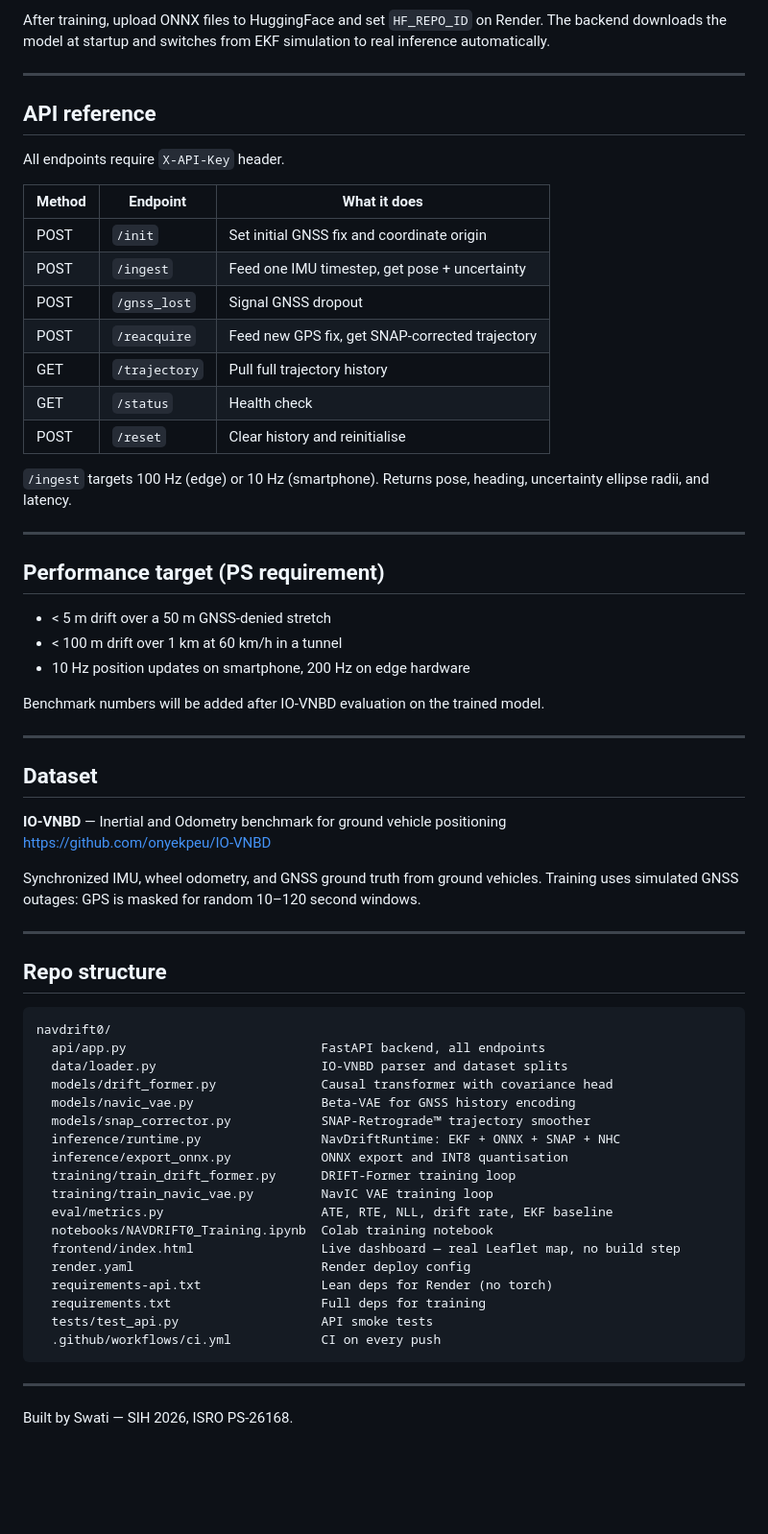
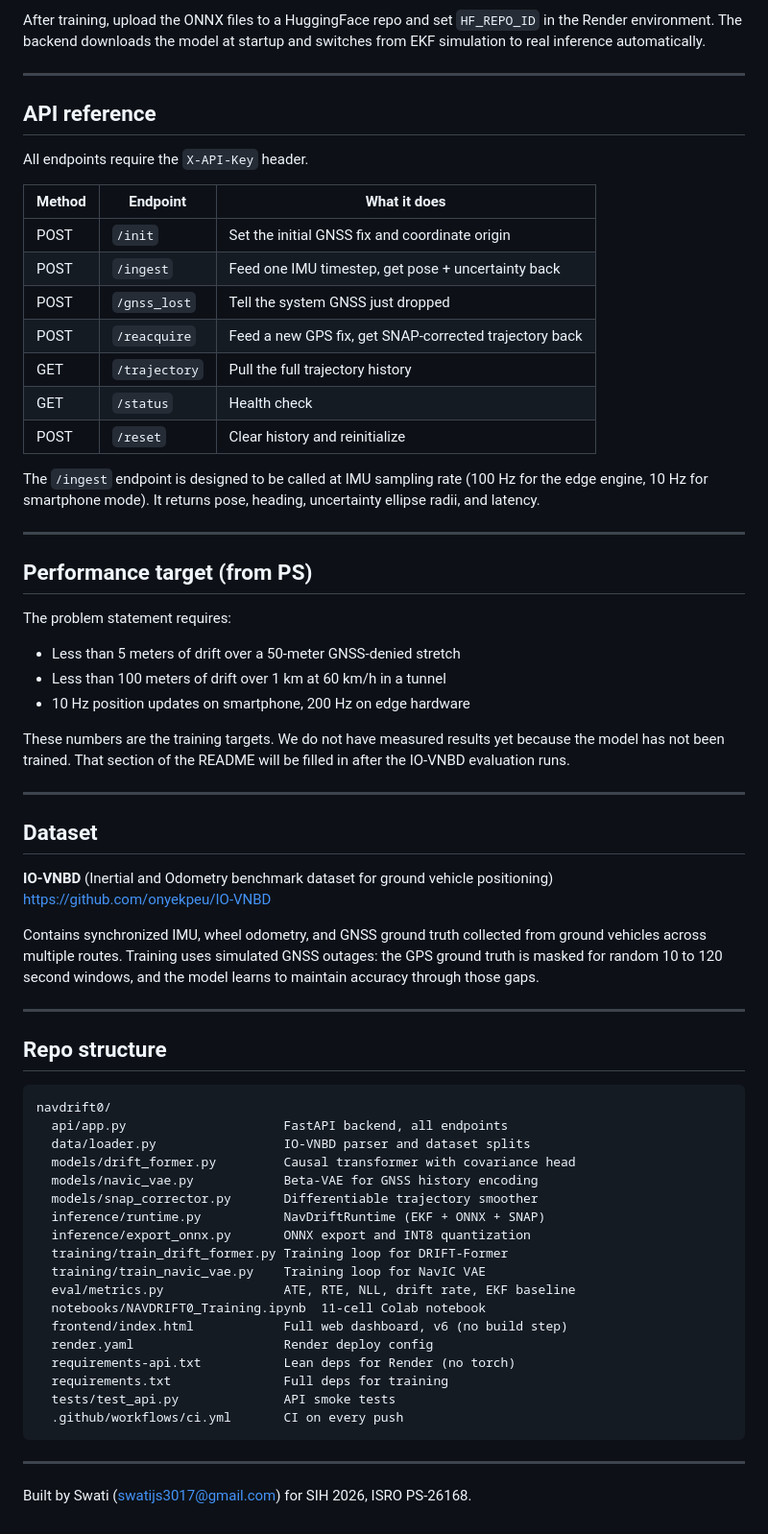
Before and after one commit to swatijs3017/navdrift0, a Markdown page: README.md, the part around one of its changes. Shown at 96% size. GitHub-like rendering; blank space fills up the shorter version.

````diff
--- a/README.md
+++ b/README.md
@@ -128,43 +139,44 @@ The notebook:
 7. Benchmarks against EKF baseline on held-out sequences
 
-After training, upload ONNX files to HuggingFace and set `HF_REPO_ID` on Render. The backend downloads the model at startup and switches from EKF simulation to real inference automatically.
+After training, upload the ONNX files to a HuggingFace repo and set `HF_REPO_ID` in the Render environment. The backend downloads the model at startup and switches from EKF simulation to real inference automatically.
 
 ---
 
 ## API reference
 
-All endpoints require `X-API-Key` header.
+All endpoints require the `X-API-Key` header.
 
 | Method | Endpoint | What it does |
 |--------|----------|--------------|
-| POST | `/init` | Set initial GNSS fix and coordinate origin |
-| POST | `/ingest` | Feed one IMU timestep, get pose + uncertainty |
-| POST | `/gnss_lost` | Signal GNSS dropout |
-| POST | `/reacquire` | Feed new GPS fix, get SNAP-corrected trajectory |
-| GET | `/trajectory` | Pull full trajectory history |
+| POST | `/init` | Set the initial GNSS fix and coordinate origin |
+| POST | `/ingest` | Feed one IMU timestep, get pose + uncertainty back |
+| POST | `/gnss_lost` | Tell the system GNSS just dropped |
+| POST | `/reacquire` | Feed a new GPS fix, get SNAP-corrected trajectory back |
+| GET | `/trajectory` | Pull the full trajectory history |
 | GET | `/status` | Health check |
-| POST | `/reset` | Clear history and reinitialise |
+| POST | `/reset` | Clear history and reinitialize |
 
-`/ingest` targets 100 Hz (edge) or 10 Hz (smartphone). Returns pose, heading, uncertainty ellipse radii, and latency.
+The `/ingest` endpoint is designed to be called at IMU sampling rate (100 Hz for the edge engine, 10 Hz for smartphone mode). It returns pose, heading, uncertainty ellipse radii, and latency.
 
 ---
 
-## Performance target (PS requirement)
+## Performance target (from PS)
 
-- < 5 m drift over a 50 m GNSS-denied stretch
-- < 100 m drift over 1 km at 60 km/h in a tunnel
+The problem statement requires:
+- Less than 5 meters of drift over a 50-meter GNSS-denied stretch
+- Less than 100 meters of drift over 1 km at 60 km/h in a tunnel
 - 10 Hz position updates on smartphone, 200 Hz on edge hardware
 
-Benchmark numbers will be added after IO-VNBD evaluation on the trained model.
+These numbers are the training targets. We do not have measured results yet because the model has not been trained. That section of the README will be filled in after the IO-VNBD evaluation runs.
 
 ---
 
 ## Dataset
 
-**IO-VNBD** — Inertial and Odometry benchmark for ground vehicle positioning
+**IO-VNBD** (Inertial and Odometry benchmark dataset for ground vehicle positioning)
 https://github.com/onyekpeu/IO-VNBD
 
-Synchronized IMU, wheel odometry, and GNSS ground truth from ground vehicles. Training uses simulated GNSS outages: GPS is masked for random 10–120 second windows.
+Contains synchronized IMU, wheel odometry, and GNSS ground truth collected from ground vehicles across multiple routes. Training uses simulated GNSS outages: the GPS ground truth is masked for random 10 to 120 second windows, and the model learns to maintain accuracy through those gaps.
 
 ---
 
@@ -172,25 +184,25 @@ Synchronized IMU, wheel odometry, and GNSS ground truth from ground vehicles. Tr
 
 ```
 navdrift0/
-  api/app.py                          FastAPI backend, all endpoints
-  data/loader.py                      IO-VNBD parser and dataset splits
-  models/drift_former.py              Causal transformer with covariance head
-  models/navic_vae.py                 Beta-VAE for GNSS history encoding
-  models/snap_corrector.py            SNAP-Retrograde™ trajectory smoother
-  inference/runtime.py                NavDriftRuntime: EKF + ONNX + SNAP + NHC
-  inference/export_onnx.py            ONNX export and INT8 quantisation
-  training/train_drift_former.py      DRIFT-Former training loop
-  training/train_navic_vae.py         NavIC VAE training loop
-  eval/metrics.py                     ATE, RTE, NLL, drift rate, EKF baseline
-  notebooks/NAVDRIFT0_Training.ipynb  Colab training notebook
-  frontend/index.html                 Live dashboard — real Leaflet map, no build step
-  render.yaml                         Render deploy config
-  requirements-api.txt                Lean deps for Render (no torch)
-  requirements.txt                    Full deps for training
-  tests/test_api.py                   API smoke tests
-  .github/workflows/ci.yml            CI on every push
+  api/app.py                     FastAPI backend, all endpoints
+  data/loader.py                 IO-VNBD parser and dataset splits
+  models/drift_former.py         Causal transformer with covariance head
+  models/navic_vae.py            Beta-VAE for GNSS history encoding
+  models/snap_corrector.py       Differentiable trajectory smoother
+  inference/runtime.py           NavDriftRuntime (EKF + ONNX + SNAP)
+  inference/export_onnx.py       ONNX export and INT8 quantization
+  training/train_drift_former.py Training loop for DRIFT-Former
+  training/train_navic_vae.py    Training loop for NavIC VAE
+  eval/metrics.py                ATE, RTE, NLL, drift rate, EKF baseline
+  notebooks/NAVDRIFT0_Training.ipynb  11-cell Colab notebook
+  frontend/index.html            Full web dashboard, v6 (no build step)
+  render.yaml                    Render deploy config
+  requirements-api.txt           Lean deps for Render (no torch)
+  requirements.txt               Full deps for training
+  tests/test_api.py              API smoke tests
+  .github/workflows/ci.yml       CI on every push
 ```
 
 ---
 
-Built by Swati — SIH 2026, ISRO PS-26168.
+Built by Swati (swatijs3017@gmail.com) for SIH 2026, ISRO PS-26168.
````
Also changed, not shown: other parts of README.md (+70 -59 lines).
